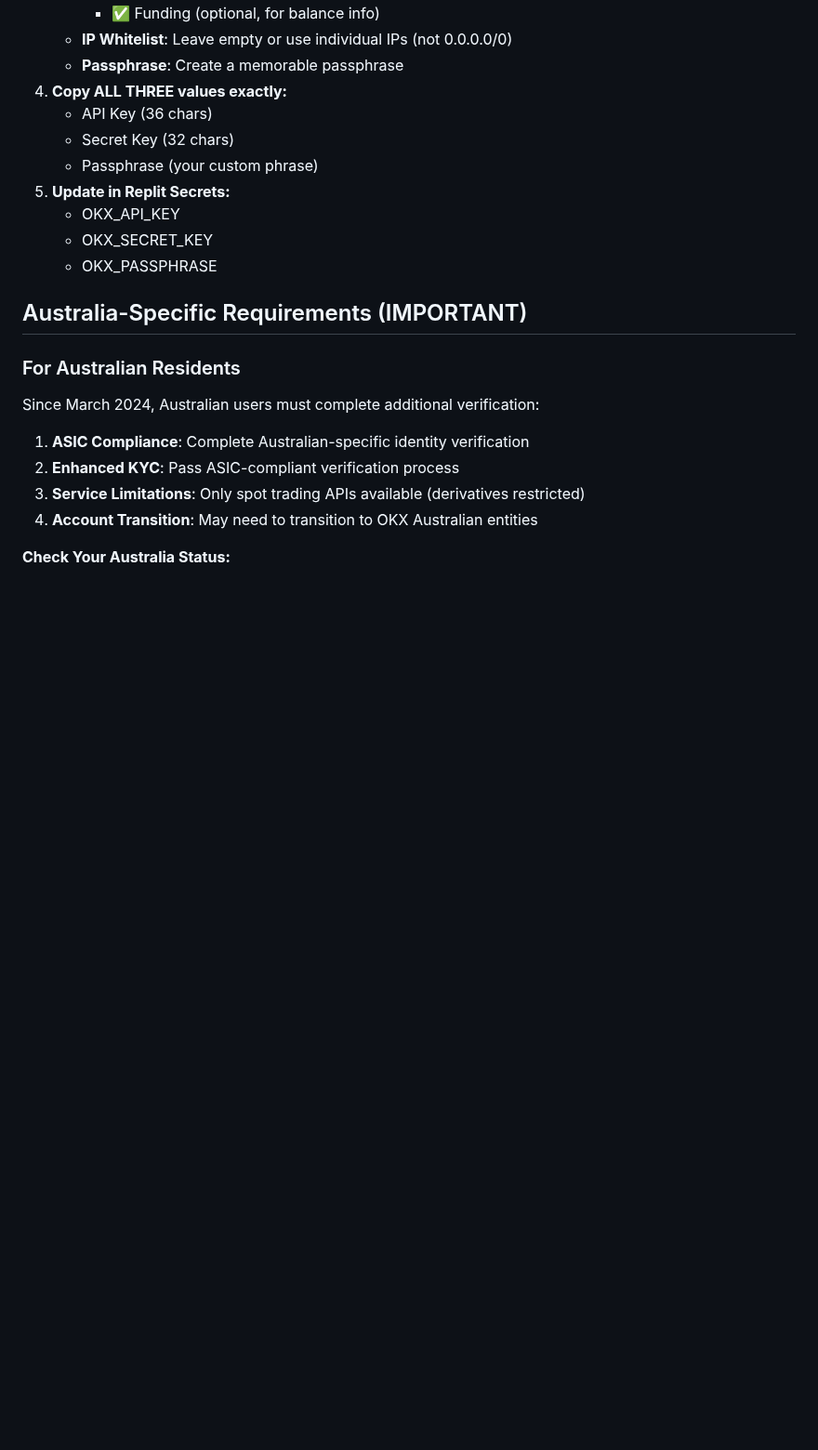
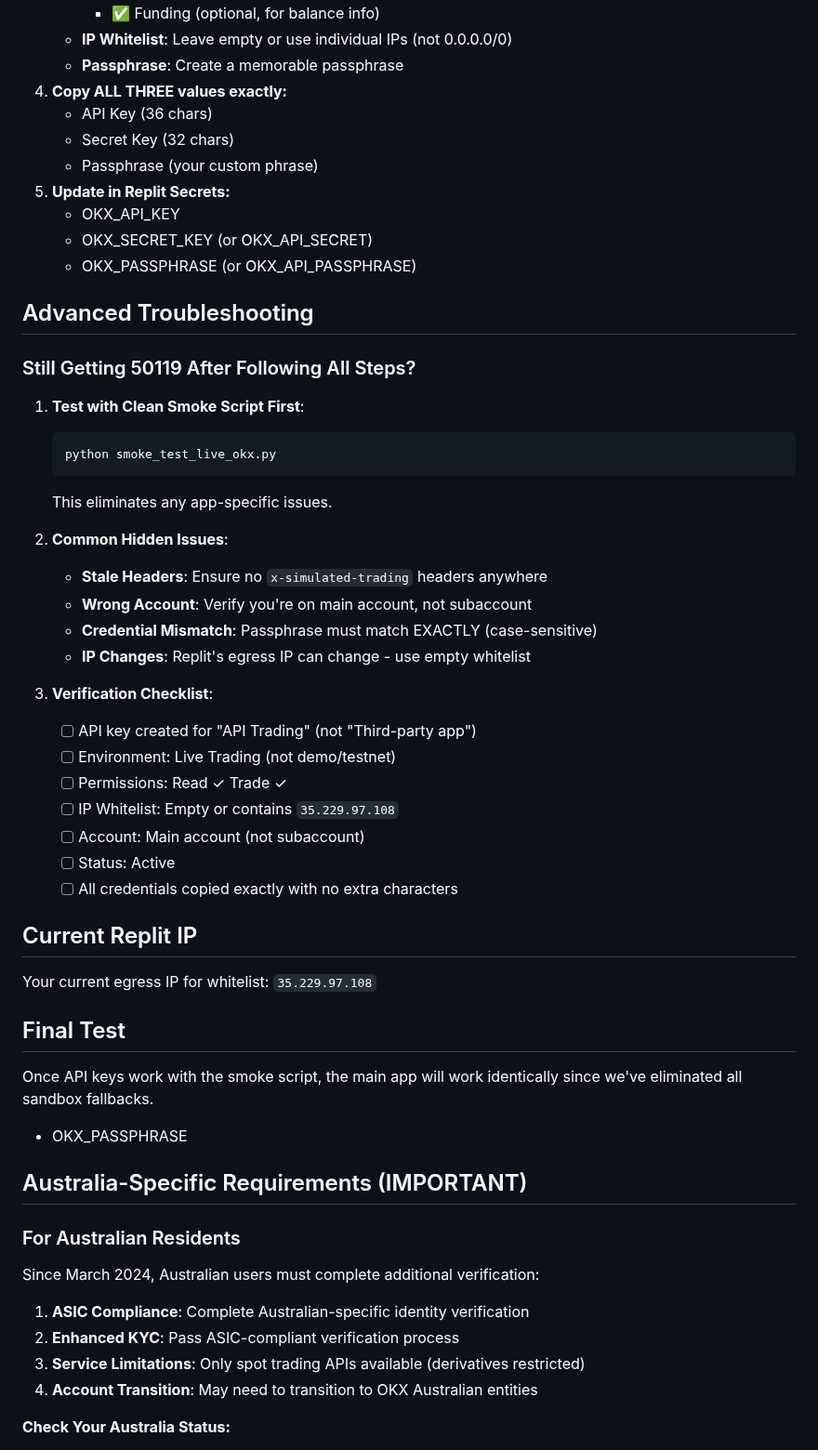
Before and after one commit to AndrewRoyceMartin/Crypto-Trader-REPLIT, a Markdown page: OKX_API_SETUP_GUIDE.md, the part around one of its changes. Shown at 93% size. Drawn GitHub-style; blank space fills up the shorter version.

````diff
--- a/OKX_API_SETUP_GUIDE.md
+++ b/OKX_API_SETUP_GUIDE.md
@@ -72,7 +86,39 @@ Code 50119 "API key doesn't exist" means OKX doesn't recognize your API key. Thi
    - Passphrase (your custom phrase)
 5. **Update in Replit Secrets:**
    - OKX_API_KEY
-   - OKX_SECRET_KEY
+   - OKX_SECRET_KEY (or OKX_API_SECRET)
+   - OKX_PASSPHRASE (or OKX_API_PASSPHRASE)
+
+## Advanced Troubleshooting
+
+### Still Getting 50119 After Following All Steps?
+
+1. **Test with Clean Smoke Script First**:
+   ```bash
+   python smoke_test_live_okx.py
+   ```
+   This eliminates any app-specific issues.
+
+2. **Common Hidden Issues**:
+   - **Stale Headers**: Ensure no `x-simulated-trading` headers anywhere
+   - **Wrong Account**: Verify you're on main account, not subaccount
+   - **Credential Mismatch**: Passphrase must match EXACTLY (case-sensitive)
+   - **IP Changes**: Replit's egress IP can change - use empty whitelist
+
+3. **Verification Checklist**:
+   - [ ] API key created for "API Trading" (not "Third-party app")
+   - [ ] Environment: Live Trading (not demo/testnet)
+   - [ ] Permissions: Read ✓ Trade ✓
+   - [ ] IP Whitelist: Empty or contains `35.229.97.108`
+   - [ ] Account: Main account (not subaccount)
+   - [ ] Status: Active
+   - [ ] All credentials copied exactly with no extra characters
+
+## Current Replit IP
+Your current egress IP for whitelist: `35.229.97.108`
+
+## Final Test
+Once API keys work with the smoke script, the main app will work identically since we've eliminated all sandbox fallbacks.
    - OKX_PASSPHRASE
 
 ## Australia-Specific Requirements (IMPORTANT)
````
Also changed, not shown: other parts of OKX_API_SETUP_GUIDE.md (+19 -5 lines), TROUBLESHOOTING_50119.md (added, +98 -0 lines).
